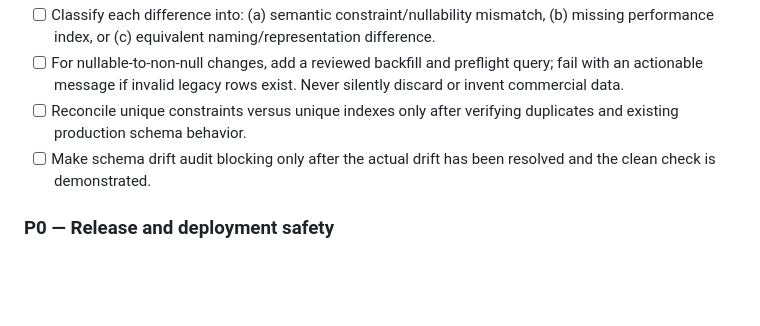
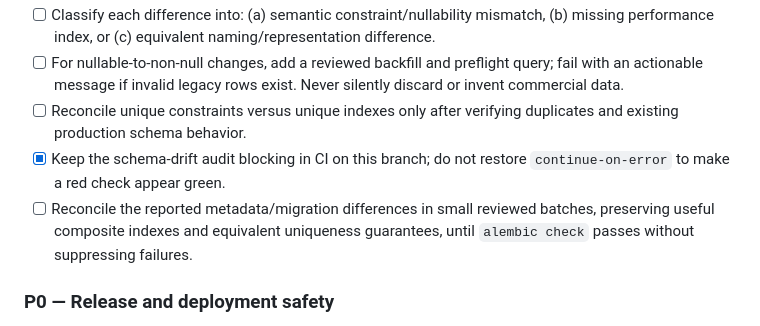
Before and after one commit to hamidazadj26-lab/smart-market-v24, a Markdown page: docs/RELEASE_READINESS_V24.md, the part around the change. Drawn GitHub-style; blank space fills up the shorter version.

Commit message:
Keep schema drift as blocking gate in release checklist

```diff
--- a/docs/RELEASE_READINESS_V24.md
+++ b/docs/RELEASE_READINESS_V24.md
@@ -18,7 +18,8 @@ This checklist is the release gate for the Smart Market V24 candidate. It delibe
 - [ ] Classify each difference into: (a) semantic constraint/nullability mismatch, (b) missing performance index, or (c) equivalent naming/representation difference.
 - [ ] For nullable-to-non-null changes, add a reviewed backfill and preflight query; fail with an actionable message if invalid legacy rows exist. Never silently discard or invent commercial data.
 - [ ] Reconcile unique constraints versus unique indexes only after verifying duplicates and existing production schema behavior.
-- [ ] Make schema drift audit blocking only after the actual drift has been resolved and the clean check is demonstrated.
+- [x] Keep the schema-drift audit blocking in CI on this branch; do not restore `continue-on-error` to make a red check appear green.
+- [ ] Reconcile the reported metadata/migration differences in small reviewed batches, preserving useful composite indexes and equivalent uniqueness guarantees, until `alembic check` passes without suppressing failures.
 
 ### P0 — Release and deployment safety
 - [ ] Confirm the target Railway project/service, start command, health/readiness routes, and required environment variables.
```
